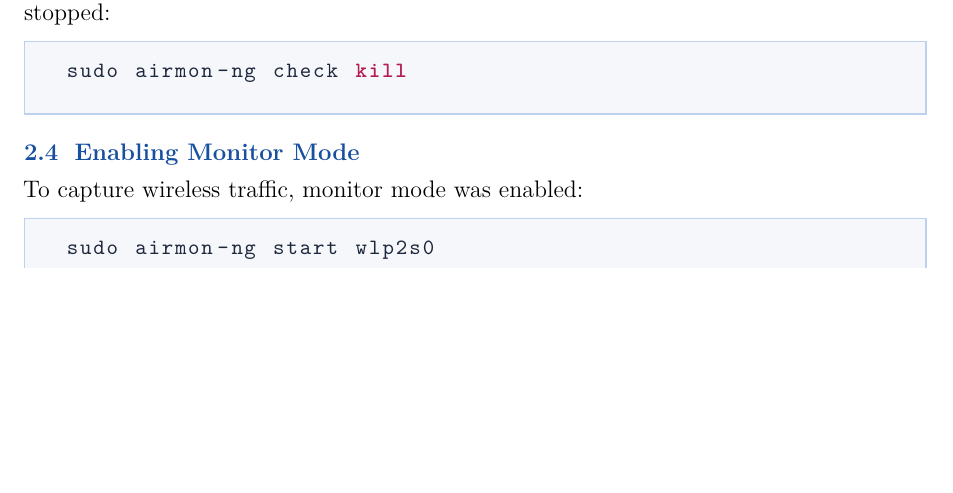
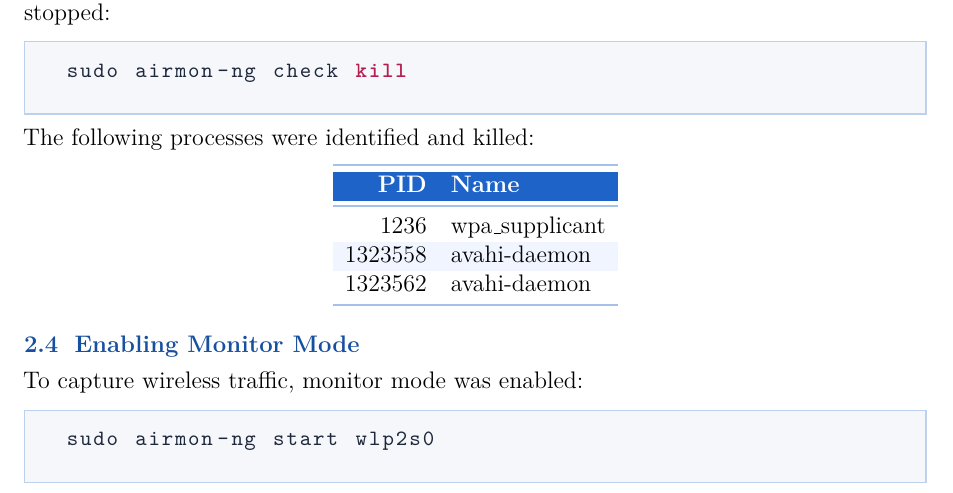
Before and after one commit to sahithyandev/OSS-Wifi-Reconn-Project, a LaTeX document (report.tex): part of page 3 of 6, cut so that both start at the same text, the shorter picture padded with empty space. Compiled offline with pdfLaTeX.

Commit message:
minor change

```diff
--- a/report.tex
+++ b/report.tex
@@ -193,6 +193,23 @@ To prevent conflicts with the wireless interface, potentially interfering proces
 sudo airmon-ng check kill
 \end{lstlisting}
 
+The following processes were identified and killed:
+
+\begin{center}
+\begin{tabular}{r l}
+\arrayrulecolor{accent!40}
+\toprule
+\rowcolor{tableheadbg}
+\textcolor{white}{\textbf{PID}} & \textcolor{white}{\textbf{Name}} \\
+\midrule
+1236    & wpa\_supplicant \\
+\rowcolor{tablerowalt}
+1323558 & avahi-daemon \\
+1323562 & avahi-daemon \\
+\bottomrule
+\end{tabular}
+\end{center}
+
 \subsection{Enabling Monitor Mode}
 
 To capture wireless traffic, monitor mode was enabled:
```
Also changed, not shown: logs/oss-wifi-reconn.txt (+0 -24 lines), report.pdf.
